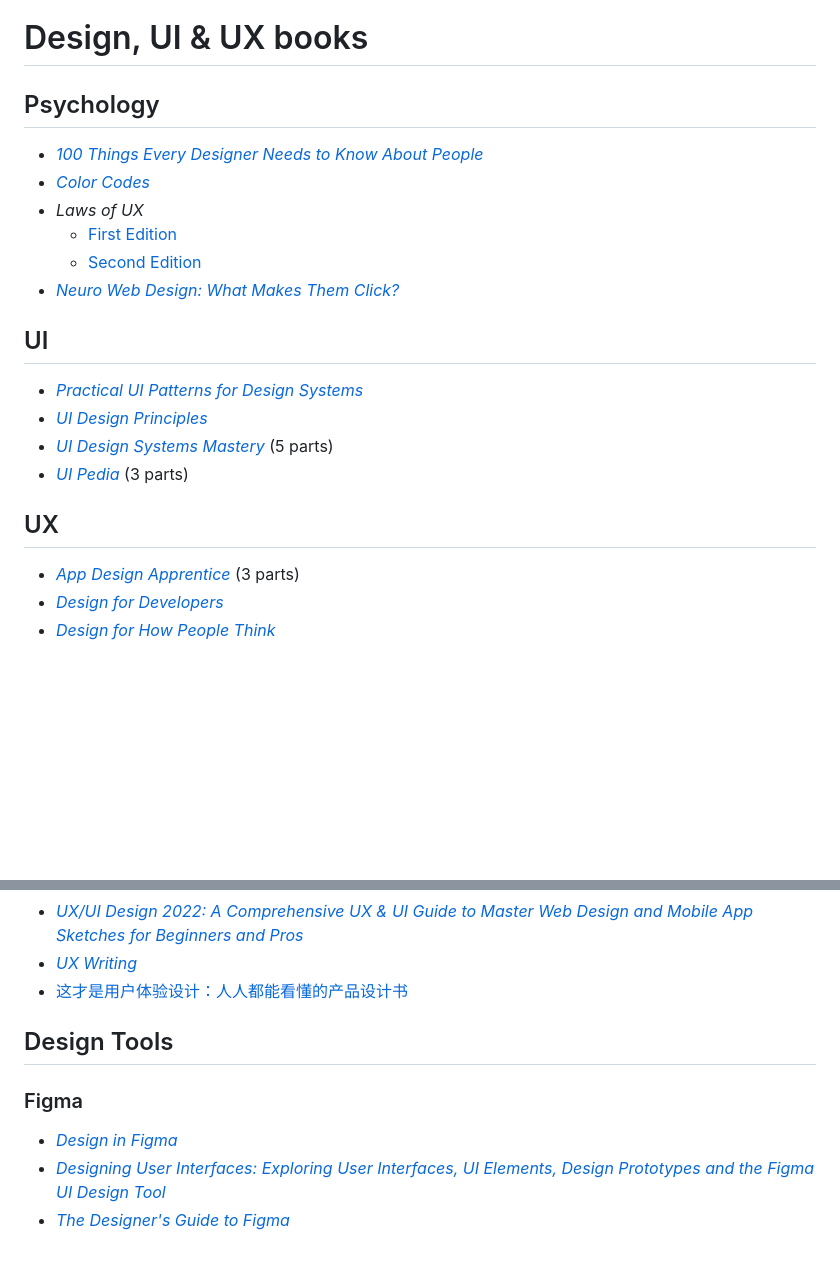
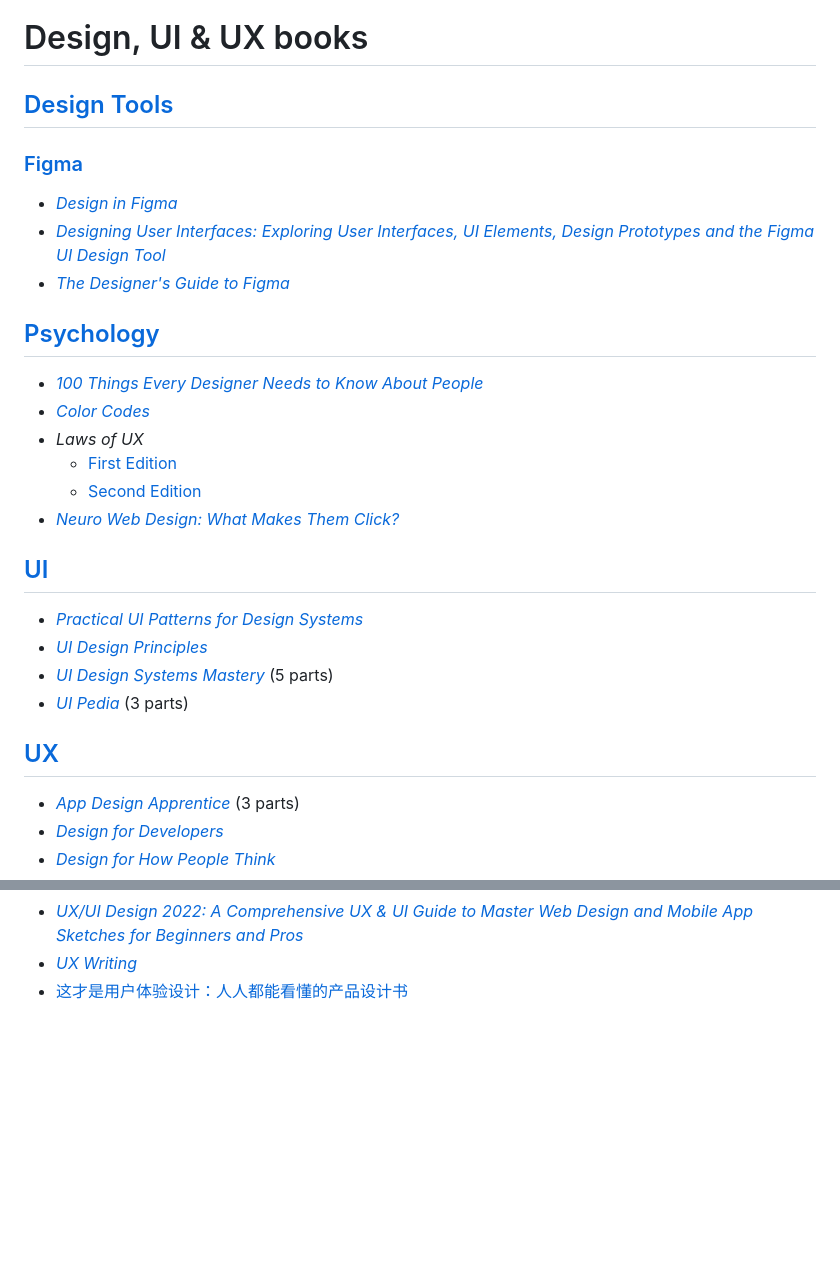
Before and after one commit to ytx-readings/design-ui-ux, a Markdown page: README.md, 2 parts joined by grey strips. GitHub-like rendering; blank space fills up the shorter version.

Commit message:
docs: updated README.md headers

```diff
--- a/README.md
+++ b/README.md
@@ -1,6 +1,14 @@
 # Design, UI & UX books
 
-## Psychology
+## [Design Tools](./books/design-tools/)
+
+### [Figma](./books/design-tools/Figma/)
+
+* [_Design in Figma_](./books/design-tools/Figma/Designing%20in%20Figma%20(Eugene%20Fedorenko)%20(Z-Library).pdf)
+* [_Designing User Interfaces: Exploring User Interfaces, UI Elements, Design Prototypes and the Figma UI Design Tool_](<./books/design-tools/Figma/Designing User Interfaces Exploring User Interfaces, UI Elements, Design Prototypes and the Figma UI Design Tool (English... (Dario Calonaci) (Z-Library).pdf>)
+* [_The Designer's Guide to Figma_](./books/design-tools/Figma/The%20Designer’s%20Guide%20to%20Figma%20Master%20Prototyping,%20Collaboration,%20Handoff,%20and%20Workflow%20(Daniel%20Schwarz)%20(Z-Library).epub)
+
+## [Psychology](./books/psychology/)
 
 * [_100 Things Every Designer Needs to Know About People_](./books/psychology/100%20Things%20Every%20Designer%20Needs%20to%20Know%20about%20People%20What%20Makes%20Them%20Tick%20(Susan%20Weinschenk)%20(Z-Library).pdf)
 * [_Color Codes_](./books/psychology/vdoc.pub_color-codes-modern-theories-of-color-in-philosophy-painting-and-architecture-literature-music-and-psychology.epub)
@@ -9,14 +17,14 @@
     * [Second Edition](./books/psychology/Laws%20of%20UX%20Using%20Psychology%20to%20Design%20Better%20Products%20%20Services%20(Jon%20Yablonski)%20(Z-Library).pdf)
 * [_Neuro Web Design: What Makes Them Click?_](./books/psychology/Neuro%20Web%20Design%20What%20Makes%20Them%20Click%20(Susan%20M.%20Weinschenk)%20(Z-Library).pdf)
 
-## UI
+## [UI](./books/UI/)
 
 * [_Practical UI Patterns for Design Systems_](./books/UI/Practical%20UI%20Patterns%20for%20Design%20Systems.%20Fast-Track%20Interaction%20Design%20for%20a%20Seamless%20User%20Experience%20(Diana%20MacDonald)%20(Z-Library).pdf)
 * [_UI Design Principles_](./books/UI/UI%20Design%20Principles%20Learn%20to%20create%20beautiful%20and%20usable%20interfaces%20from%20scratch%20(Michael%20Filipiuk,%20(ed.))%20(Z-Library).pdf)
 * [_UI Design Systems Mastery_](./books/UI/UI%20Design%20Systems%20Mastery/) (5 parts)
 * [_UI Pedia_](./books/UI/UI%20Pedia/) (3 parts)
 
-## UX
+## [UX](./books/UX/)
 
 * [_App Design Apprentice_](./books/UX/App%20Design%20Apprentice/) (3 parts)
 * [_Design for Developers_](./books/UX/Design%20for%20Developers%20(Adrian%20Twarog,%20George%20Moller)%20(Z-Library).pdf)
@@ -36,11 +44,3 @@
 * [_UX/UI Design 2022: A Comprehensive UX & UI Guide to Master Web Design and Mobile App Sketches for Beginners and Pros_](./books/UX/dokumen.pub_ux-ui-design-2022-a-comprehensive-ui-amp-ux-guide-to-master-web-design-and-mobile-app-sketches-for-beginners-and-pros.epub)
 * [_UX Writing_](./books/UX/UX%20Writing%20Designing%20User-Centered%20Content%20[Team-IRA]%20(Jason%20C.%20K.%20Tham,%20Tharon%20Howard%20etc.)%20(Z-Library).pdf)
 * [这才是用户体验设计：人人都能看懂的产品设计书](./books/UX/这才是用户体验设计：人人都能看懂的产品设计书.pdf)
-
-## Design Tools
-
-### Figma
-
-* [_Design in Figma_](./books/design-tools/Figma/Designing%20in%20Figma%20(Eugene%20Fedorenko)%20(Z-Library).pdf)
-* [_Designing User Interfaces: Exploring User Interfaces, UI Elements, Design Prototypes and the Figma UI Design Tool_](<./books/design-tools/Figma/Designing User Interfaces Exploring User Interfaces, UI Elements, Design Prototypes and the Figma UI Design Tool (English... (Dario Calonaci) (Z-Library).pdf>)
-* [_The Designer's Guide to Figma_](./books/design-tools/Figma/The%20Designer’s%20Guide%20to%20Figma%20Master%20Prototyping,%20Collaboration,%20Handoff,%20and%20Workflow%20(Daniel%20Schwarz)%20(Z-Library).epub)
```
